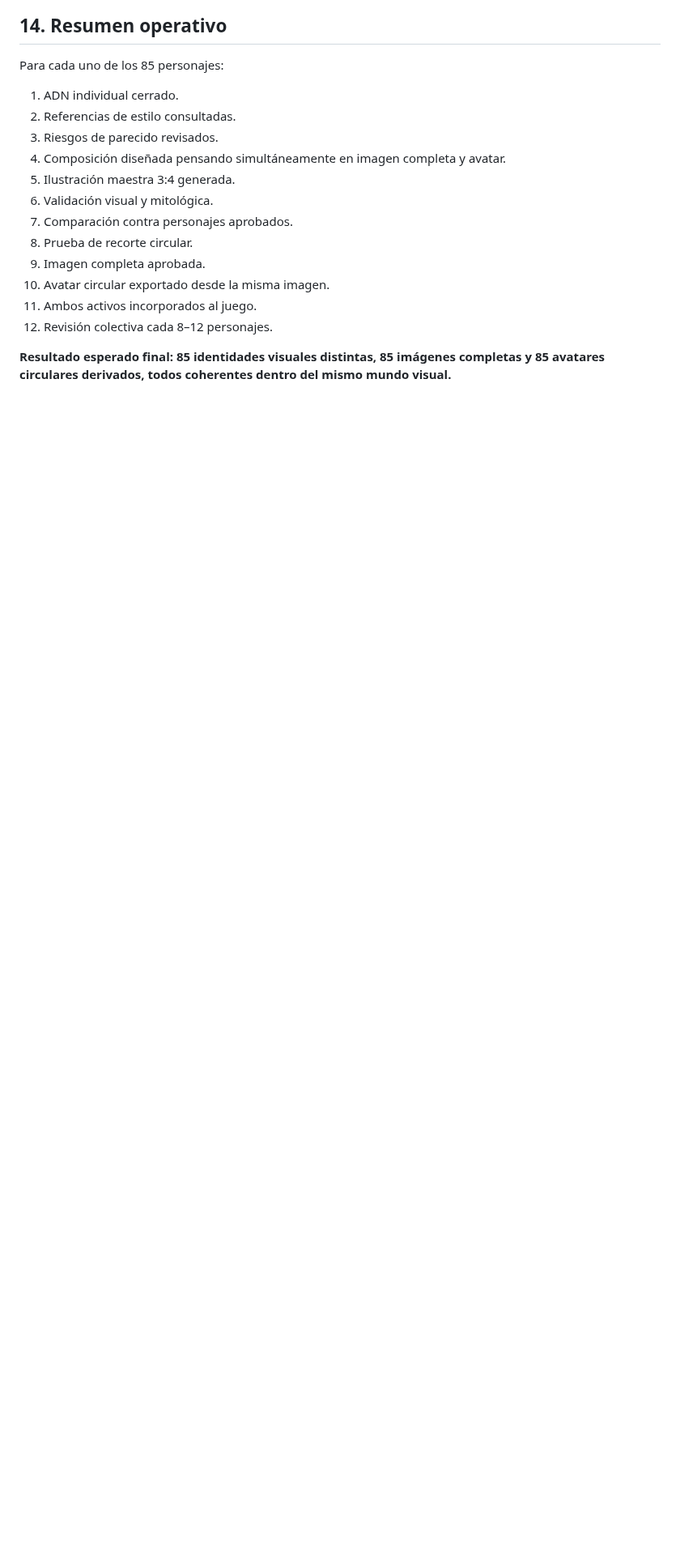
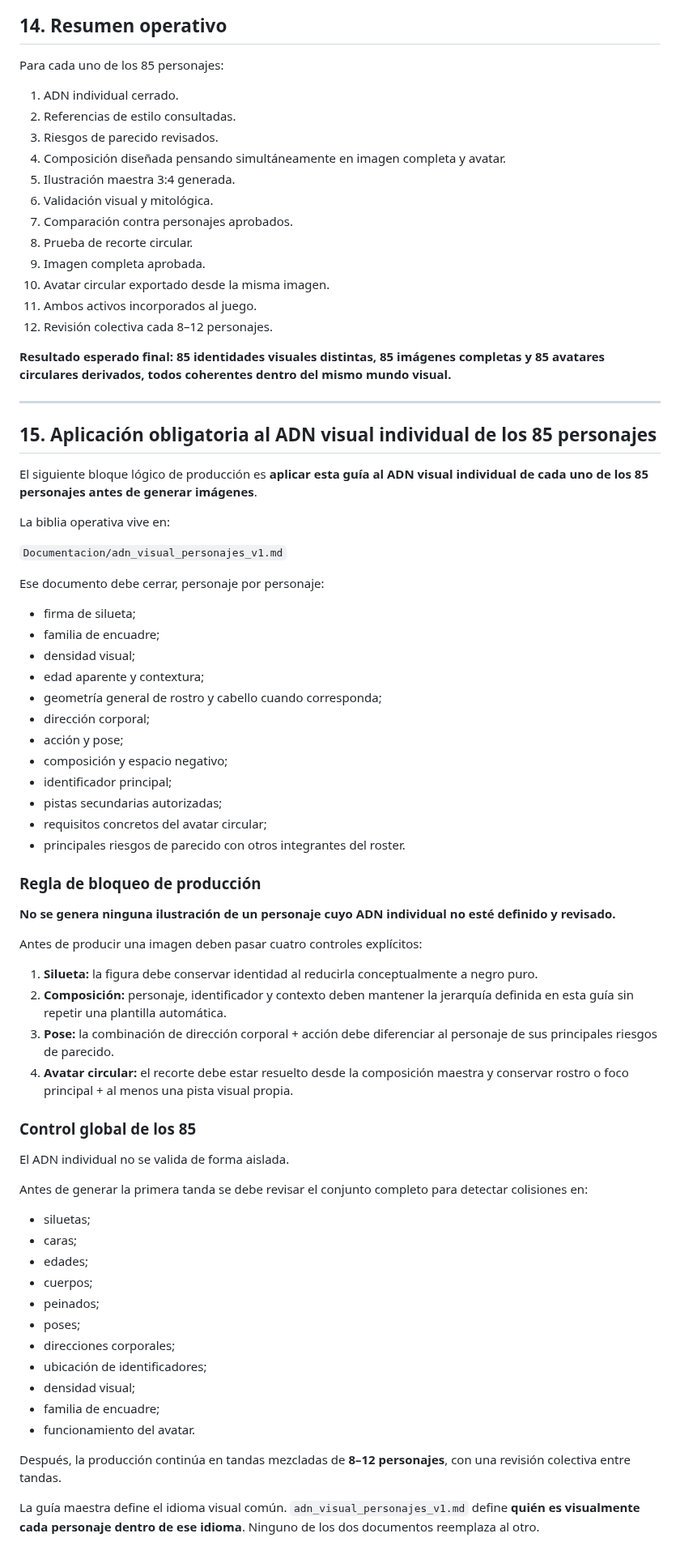
Before and after one commit to willyesposito/JuegoMitosFeli, a Markdown page: Documentacion/guia_visual_maestra_v2_1.md, the part around the change. Shown at 81% size. Drawn GitHub-style; blank space fills up the shorter version.

Commit message:
docs: vincula guía maestra con ADN visual de 85 personajes

```diff
--- a/Documentacion/guia_visual_maestra_v2_1.md
+++ b/Documentacion/guia_visual_maestra_v2_1.md
@@ -985,3 +985,61 @@ Para cada uno de los 85 personajes:
 12. Revisión colectiva cada 8–12 personajes.
 
 **Resultado esperado final: 85 identidades visuales distintas, 85 imágenes completas y 85 avatares circulares derivados, todos coherentes dentro del mismo mundo visual.**
+
+---
+
+## 15. Aplicación obligatoria al ADN visual individual de los 85 personajes
+
+El siguiente bloque lógico de producción es **aplicar esta guía al ADN visual individual de cada uno de los 85 personajes antes de generar imágenes**.
+
+La biblia operativa vive en:
+
+`Documentacion/adn_visual_personajes_v1.md`
+
+Ese documento debe cerrar, personaje por personaje:
+
+- firma de silueta;
+- familia de encuadre;
+- densidad visual;
+- edad aparente y contextura;
+- geometría general de rostro y cabello cuando corresponda;
+- dirección corporal;
+- acción y pose;
+- composición y espacio negativo;
+- identificador principal;
+- pistas secundarias autorizadas;
+- requisitos concretos del avatar circular;
+- principales riesgos de parecido con otros integrantes del roster.
+
+### Regla de bloqueo de producción
+
+**No se genera ninguna ilustración de un personaje cuyo ADN individual no esté definido y revisado.**
+
+Antes de producir una imagen deben pasar cuatro controles explícitos:
+
+1. **Silueta:** la figura debe conservar identidad al reducirla conceptualmente a negro puro.
+2. **Composición:** personaje, identificador y contexto deben mantener la jerarquía definida en esta guía sin repetir una plantilla automática.
+3. **Pose:** la combinación de dirección corporal + acción debe diferenciar al personaje de sus principales riesgos de parecido.
+4. **Avatar circular:** el recorte debe estar resuelto desde la composición maestra y conservar rostro o foco principal + al menos una pista visual propia.
+
+### Control global de los 85
+
+El ADN individual no se valida de forma aislada.
+
+Antes de generar la primera tanda se debe revisar el conjunto completo para detectar colisiones en:
+
+- siluetas;
+- caras;
+- edades;
+- cuerpos;
+- peinados;
+- poses;
+- direcciones corporales;
+- ubicación de identificadores;
+- densidad visual;
+- familia de encuadre;
+- funcionamiento del avatar.
+
+Después, la producción continúa en tandas mezcladas de **8–12 personajes**, con una revisión colectiva entre tandas.
+
+La guía maestra define el idioma visual común. `adn_visual_personajes_v1.md` define **quién es visualmente cada personaje dentro de ese idioma**. Ninguno de los dos documentos reemplaza al otro.
```
